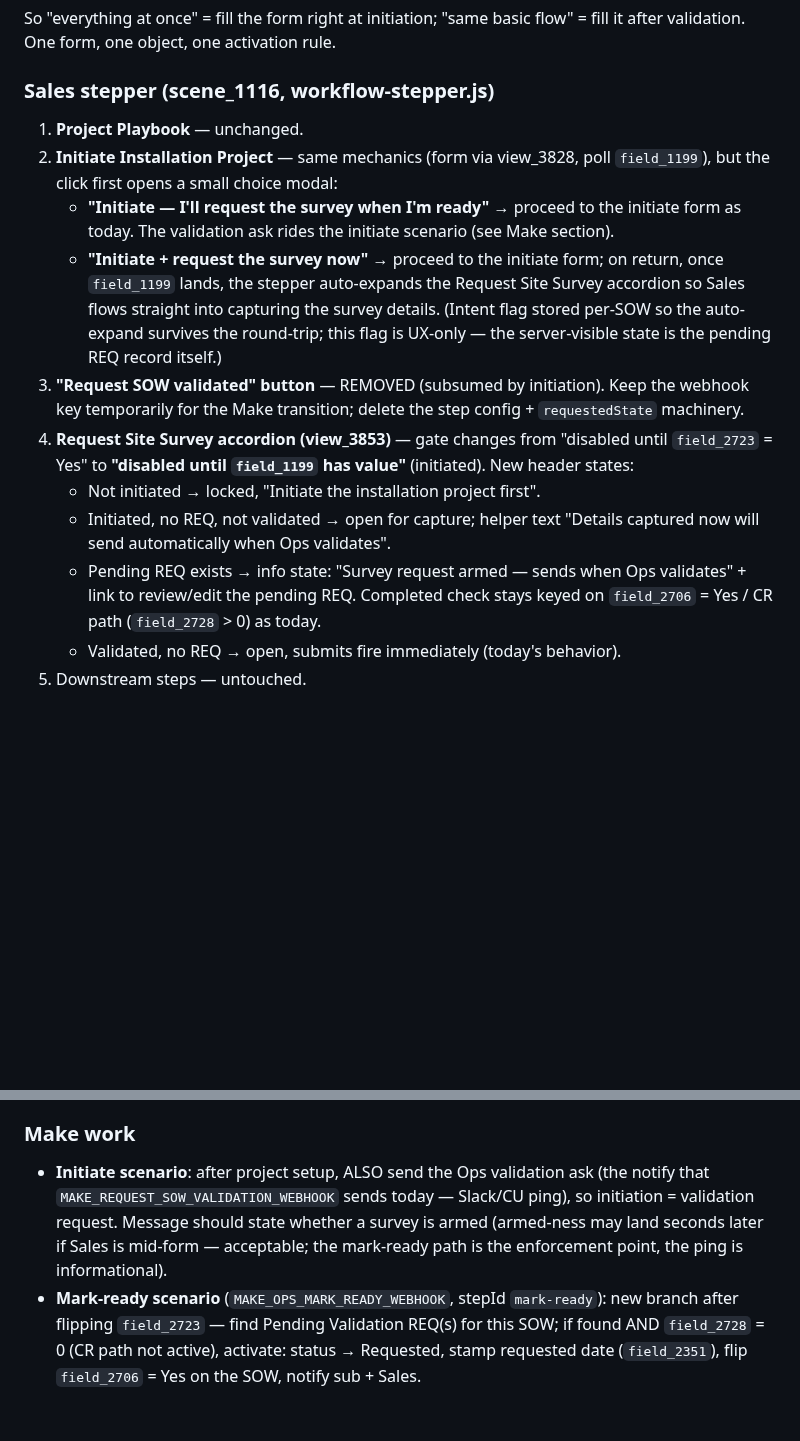
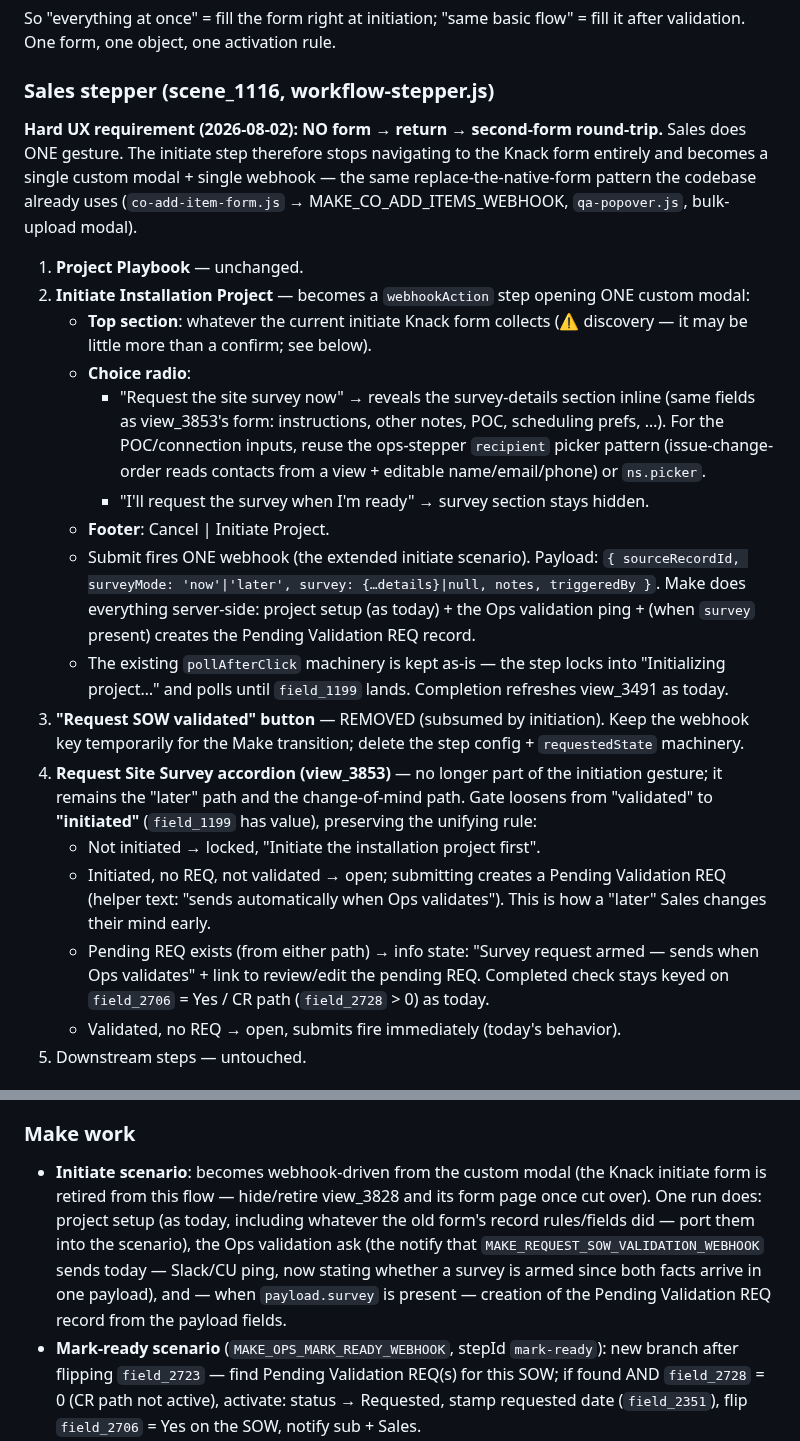
Before and after one commit to mitzvetsia/scw-knack-custom-js, a Markdown page: docs/project-stage-workflow.md, 2 parts joined by grey strips. Rendered like a GitHub page; blank space fills up the shorter version.

Commit message:
Rework initiation UX: one custom modal + one webhook, no form round-trips
Sales rejected the form-return-form flow. The initiate step now replaces
the native Knack form with a single custom modal (choice radio + inline
survey-details section) firing one webhook; Make does project setup, the
Ops validation ping, and the optional pending-REQ create server-side.

Co-Authored-By: Claude Fable 5 <noreply@anthropic.com>
Claude-Session: https://claude.ai/code/session_019HheGKiwCvkSTuWL3AfEb6

```diff
--- a/docs/project-stage-workflow.md
+++ b/docs/project-stage-workflow.md
@@ -79,30 +79,50 @@ flow" = fill it after validation. One form, one object, one activation rule.
 
 ### Sales stepper (scene_1116, workflow-stepper.js)
 
+**Hard UX requirement (2026-08-02): NO form → return → second-form
+round-trip.** Sales does ONE gesture. The initiate step therefore stops
+navigating to the Knack form entirely and becomes a single custom modal +
+single webhook — the same replace-the-native-form pattern the codebase
+already uses (`co-add-item-form.js` → MAKE_CO_ADD_ITEMS_WEBHOOK,
+`qa-popover.js`, bulk-upload modal).
+
 1. **Project Playbook** — unchanged.
-2. **Initiate Installation Project** — same mechanics (form via view_3828,
-   poll `field_1199`), but the click first opens a small choice modal:
-   - **"Initiate — I'll request the survey when I'm ready"** → proceed to the
-     initiate form as today. The validation ask rides the initiate scenario
-     (see Make section).
-   - **"Initiate + request the survey now"** → proceed to the initiate form;
-     on return, once `field_1199` lands, the stepper auto-expands the
-     Request Site Survey accordion so Sales flows straight into capturing
-     the survey details. (Intent flag stored per-SOW so the auto-expand
-     survives the round-trip; this flag is UX-only — the server-visible
-     state is the pending REQ record itself.)
+2. **Initiate Installation Project** — becomes a `webhookAction` step
+   opening ONE custom modal:
+   - **Top section**: whatever the current initiate Knack form collects
+     (⚠️ discovery — it may be little more than a confirm; see below).
+   - **Choice radio**:
+     - "Request the site survey now" → reveals the survey-details section
+       inline (same fields as view_3853's form: instructions, other notes,
+       POC, scheduling prefs, …). For the POC/connection inputs, reuse the
+       ops-stepper `recipient` picker pattern (issue-change-order reads
+       contacts from a view + editable name/email/phone) or `ns.picker`.
+     - "I'll request the survey when I'm ready" → survey section stays
+       hidden.
+   - **Footer**: Cancel | Initiate Project.
+   - Submit fires ONE webhook (the extended initiate scenario). Payload:
+     `{ sourceRecordId, surveyMode: 'now'|'later', survey: {…details}|null,
+     notes, triggeredBy }`. Make does everything server-side: project setup
+     (as today) + the Ops validation ping + (when `survey` present) creates
+     the Pending Validation REQ record.
+   - The existing `pollAfterClick` machinery is kept as-is — the step locks
+     into "Initializing project…" and polls until `field_1199` lands.
+     Completion refreshes view_3491 as today.
 3. **"Request SOW validated" button** — REMOVED (subsumed by initiation).
    Keep the webhook key temporarily for the Make transition; delete the step
    config + `requestedState` machinery.
-4. **Request Site Survey accordion (view_3853)** — gate changes from
-   "disabled until `field_2723` = Yes" to **"disabled until `field_1199` has
-   value"** (initiated). New header states:
+4. **Request Site Survey accordion (view_3853)** — no longer part of the
+   initiation gesture; it remains the "later" path and the change-of-mind
+   path. Gate loosens from "validated" to **"initiated"** (`field_1199` has
+   value), preserving the unifying rule:
    - Not initiated → locked, "Initiate the installation project first".
-   - Initiated, no REQ, not validated → open for capture; helper text
-     "Details captured now will send automatically when Ops validates".
-   - Pending REQ exists → info state: "Survey request armed — sends when Ops
-     validates" + link to review/edit the pending REQ. Completed check stays
-     keyed on `field_2706` = Yes / CR path (`field_2728` > 0) as today.
+   - Initiated, no REQ, not validated → open; submitting creates a Pending
+     Validation REQ (helper text: "sends automatically when Ops
+     validates"). This is how a "later" Sales changes their mind early.
+   - Pending REQ exists (from either path) → info state: "Survey request
+     armed — sends when Ops validates" + link to review/edit the pending
+     REQ. Completed check stays keyed on `field_2706` = Yes / CR path
+     (`field_2728` > 0) as today.
    - Validated, no REQ → open, submits fire immediately (today's behavior).
 5. Downstream steps — untouched.
 
@@ -140,12 +160,15 @@ flow" = fill it after validation. One form, one object, one activation rule.
 
 ### Make work
 
-- **Initiate scenario**: after project setup, ALSO send the Ops validation
-  ask (the notify that `MAKE_REQUEST_SOW_VALIDATION_WEBHOOK` sends today —
-  Slack/CU ping), so initiation = validation request. Message should state
-  whether a survey is armed (armed-ness may land seconds later if Sales is
-  mid-form — acceptable; the mark-ready path is the enforcement point, the
-  ping is informational).
+- **Initiate scenario**: becomes webhook-driven from the custom modal (the
+  Knack initiate form is retired from this flow — hide/retire view_3828 and
+  its form page once cut over). One run does: project setup (as today,
+  including whatever the old form's record rules/fields did — port them
+  into the scenario), the Ops validation ask (the notify that
+  `MAKE_REQUEST_SOW_VALIDATION_WEBHOOK` sends today — Slack/CU ping, now
+  stating whether a survey is armed since both facts arrive in one
+  payload), and — when `payload.survey` is present — creation of the
+  Pending Validation REQ record from the payload fields.
 - **Mark-ready scenario** (`MAKE_OPS_MARK_READY_WEBHOOK`, stepId
   `mark-ready`): new branch after flipping `field_2723` — find Pending
   Validation REQ(s) for this SOW; if found AND `field_2728` = 0 (CR path not
```
Also changed, not shown: other parts of docs/project-stage-workflow.md (+28 -14 lines).
